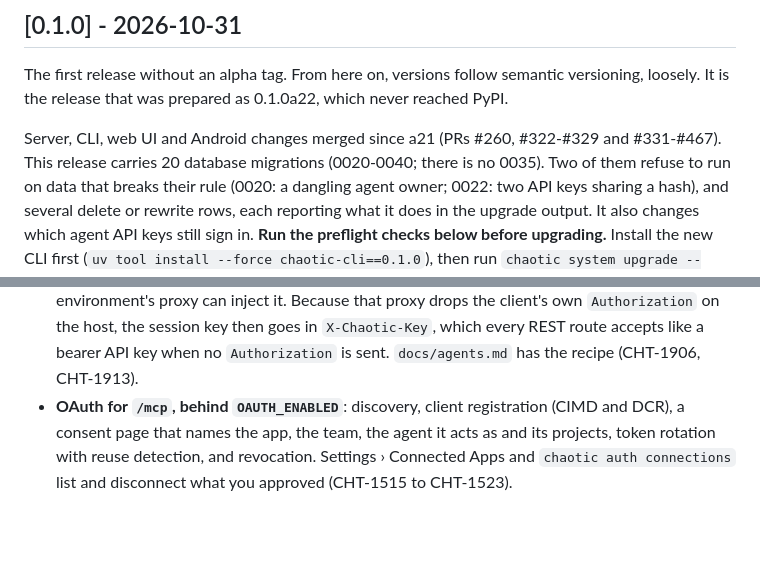
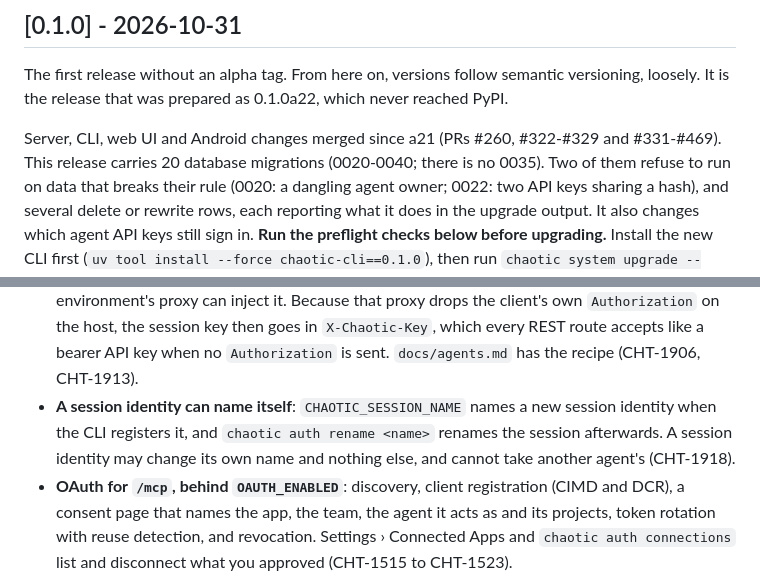
Before and after one commit to thethirdbearsolutions/chaotic.sh, a Markdown page: cli/CHANGELOG.md, 2 parts joined by grey strips. GitHub-like rendering; blank space fills up the shorter version.

Commit message:
Add #468 and #469 to the 0.1.0 notes (CHT-1911)
Session identities naming themselves (CHT-1918); #468 is test-only.

Co-Authored-By: Claude Opus 5.5 <noreply@anthropic.com>

```diff
--- a/cli/CHANGELOG.md
+++ b/cli/CHANGELOG.md
@@ -12,7 +12,7 @@ semantic versioning, loosely. It is the release that was prepared as
 0.1.0a22, which never reached PyPI.
 
 Server, CLI, web UI and Android changes merged since a21 (PRs #260,
-#322-#329 and #331-#467). This release carries 20 database migrations
+#322-#329 and #331-#469). This release carries 20 database migrations
 (0020-0040; there is no 0035). Two of them refuse to run on data that breaks their rule
 (0020: a dangling agent owner; 0022: two API keys sharing a hash), and
 several delete or rewrite rows, each reporting what it does in the
@@ -220,6 +220,11 @@ previous code out again and restarts the server on it. chaotic.thirdbearsolution
   then goes in `X-Chaotic-Key`, which every REST route accepts like a
   bearer API key when no `Authorization` is sent. `docs/agents.md` has
   the recipe (CHT-1906, CHT-1913).
+- **A session identity can name itself**: `CHAOTIC_SESSION_NAME` names
+  a new session identity when the CLI registers it, and `chaotic auth
+  rename <name>` renames the session afterwards. A session identity may
+  change its own name and nothing else, and cannot take another agent's
+  (CHT-1918).
 - **OAuth for `/mcp`, behind `OAUTH_ENABLED`**: discovery, client
   registration (CIMD and DCR), a consent page that names the app, the
   team, the agent it acts as and its projects, token rotation with reuse
```
